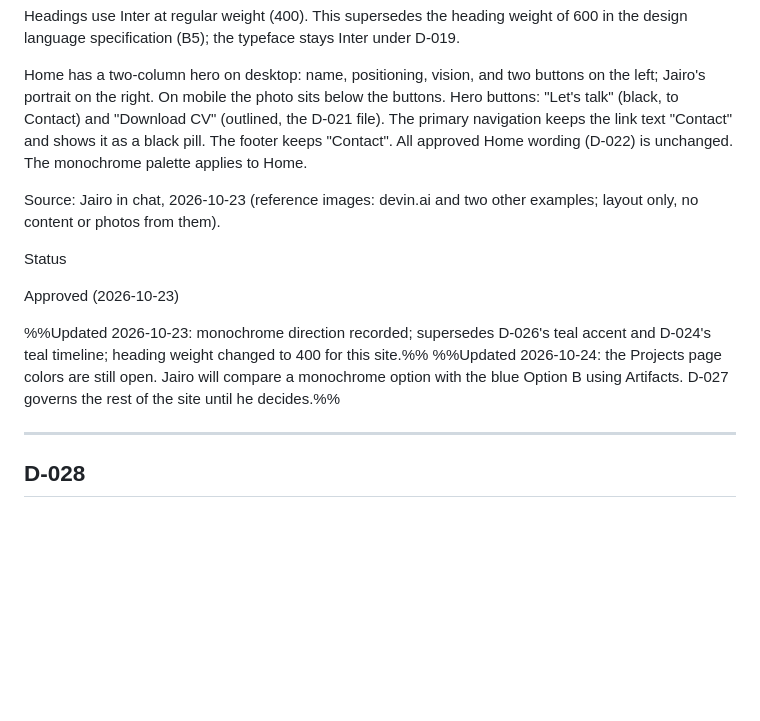
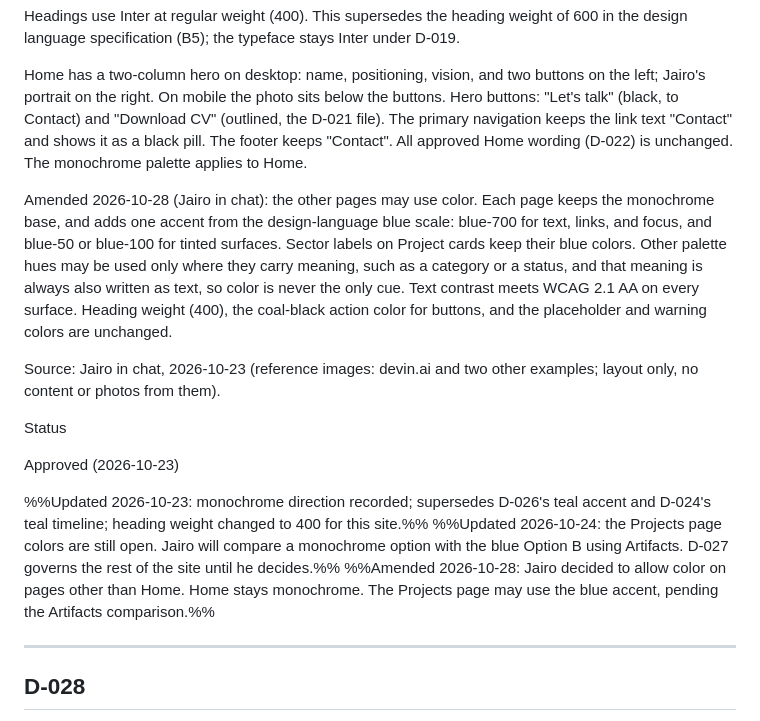
Before and after one commit to jairoedg/PersonalBrandPage, a Markdown page: docs/00-foundation/98-decision-log.md, the part around the change. GitHub-like rendering; blank space fills up the shorter version.

Commit message:
vault backup: 2026-10-27 21:27:00

```diff
--- a/docs/00-foundation/98-decision-log.md
+++ b/docs/00-foundation/98-decision-log.md
@@ -350,6 +350,8 @@ Headings use Inter at regular weight (400). This supersedes the heading weight o
 
 Home has a two-column hero on desktop: name, positioning, vision, and two buttons on the left; Jairo's portrait on the right. On mobile the photo sits below the buttons. Hero buttons: "Let's talk" (black, to Contact) and "Download CV" (outlined, the D-021 file). The primary navigation keeps the link text "Contact" and shows it as a black pill. The footer keeps "Contact". All approved Home wording (D-022) is unchanged. The monochrome palette applies to Home.
 
+Amended 2026-10-28 (Jairo in chat): the other pages may use color. Each page keeps the monochrome base, and adds one accent from the design-language blue scale: blue-700 for text, links, and focus, and blue-50 or blue-100 for tinted surfaces. Sector labels on Project cards keep their blue colors. Other palette hues may be used only where they carry meaning, such as a category or a status, and that meaning is always also written as text, so color is never the only cue. Text contrast meets WCAG 2.1 AA on every surface. Heading weight (400), the coal-black action color for buttons, and the placeholder and warning colors are unchanged.
+
 Source: Jairo in chat, 2026-10-23 (reference images: devin.ai and two other examples; layout only, no content or photos from them).
 
 Status
@@ -358,6 +360,7 @@ Approved (2026-10-23)
 
 %%Updated 2026-10-23: monochrome direction recorded; supersedes D-026's teal accent and D-024's teal timeline; heading weight changed to 400 for this site.%%
 %%Updated 2026-10-24: the Projects page colors are still open. Jairo will compare a monochrome option with the blue Option B using Artifacts. D-027 governs the rest of the site until he decides.%%
+%%Amended 2026-10-28: Jairo decided to allow color on pages other than Home. Home stays monochrome. The Projects page may use the blue accent, pending the Artifacts comparison.%%
 
 ---
 
```
